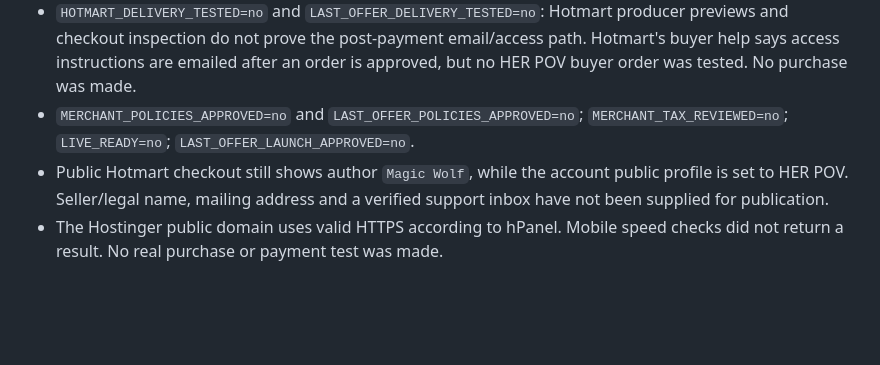
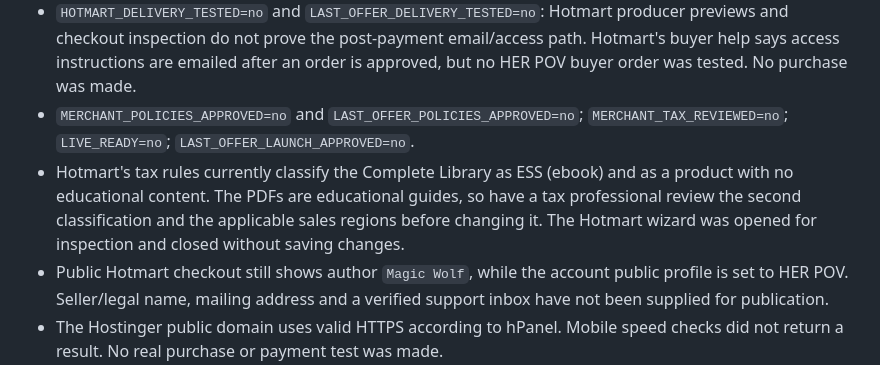
Before and after one commit to galfredorodrigues-cmyk/gringa, a Markdown page: SETUP_PRODUCTION.md, the part around the change. GitHub-like rendering; blank space fills up the shorter version.

Commit message:
Note unresolved tax classification review

```diff
--- a/SETUP_PRODUCTION.md
+++ b/SETUP_PRODUCTION.md
@@ -74,6 +74,7 @@ Before opening checkout, verify in Hotmart:
 - The seller confirms the bank account is approved; `HOTMART_PAYOUTS_CONFIRMED=yes` is set in hPanel.
 - `HOTMART_DELIVERY_TESTED=no` and `LAST_OFFER_DELIVERY_TESTED=no`: Hotmart producer previews and checkout inspection do not prove the post-payment email/access path. Hotmart's buyer help says access instructions are emailed after an order is approved, but no HER POV buyer order was tested. No purchase was made.
 - `MERCHANT_POLICIES_APPROVED=no` and `LAST_OFFER_POLICIES_APPROVED=no`; `MERCHANT_TAX_REVIEWED=no`; `LIVE_READY=no`; `LAST_OFFER_LAUNCH_APPROVED=no`.
+- Hotmart's tax rules currently classify the Complete Library as ESS (ebook) and as a product with no educational content. The PDFs are educational guides, so have a tax professional review the second classification and the applicable sales regions before changing it. The Hotmart wizard was opened for inspection and closed without saving changes.
 - Public Hotmart checkout still shows author `Magic Wolf`, while the account public profile is set to HER POV. Seller/legal name, mailing address and a verified support inbox have not been supplied for publication.
 - The Hostinger public domain uses valid HTTPS according to hPanel. Mobile speed checks did not return a result. No real purchase or payment test was made.
 
```
